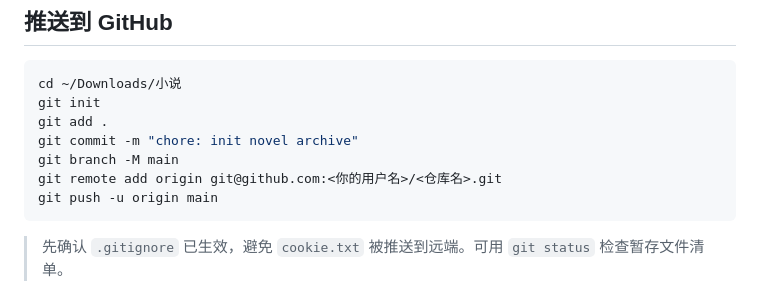
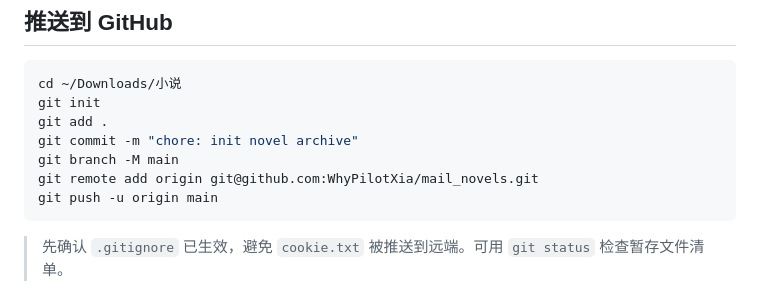
Before and after one commit to WhyPilotXia/mail_novels, a Markdown page: README.md, the part around the change. Rendered like a GitHub page.

Commit message:
chore: init novel archive

````diff
--- a/README.md
+++ b/README.md
@@ -109,7 +109,7 @@ git init
 git add .
 git commit -m "chore: init novel archive"
 git branch -M main
-git remote add origin git@github.com:<你的用户名>/<仓库名>.git
+git remote add origin git@github.com:WhyPilotXia/mail_novels.git
 git push -u origin main
 ```
 
````
